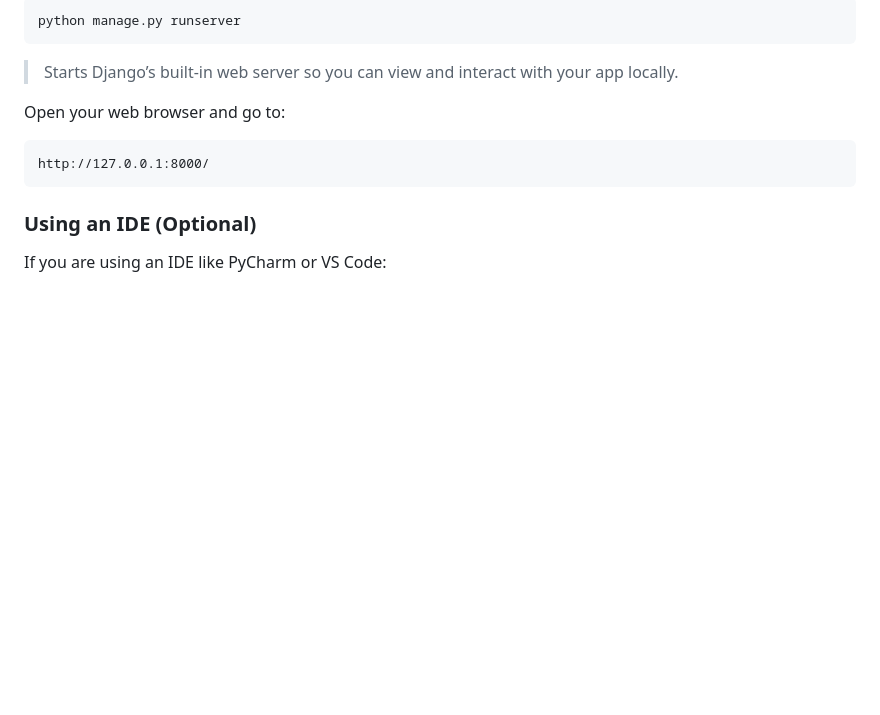
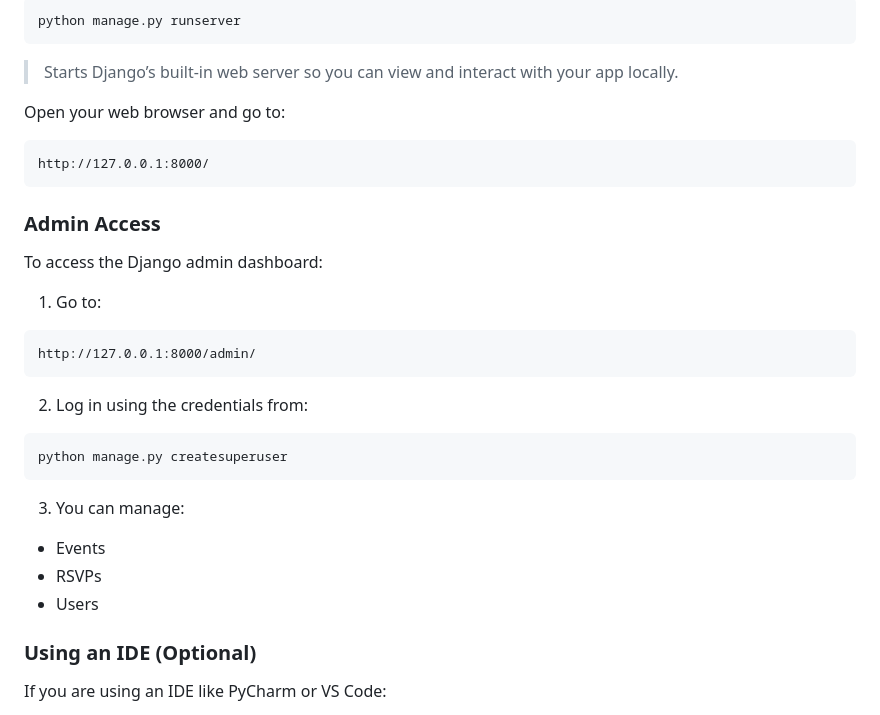
Before and after one commit to fhsuae/miniproject4AlexanderEscobedo, a Markdown page: README.md, the part around the change printed below. Rendered like a GitHub page; blank space fills up the shorter version.

````diff
--- a/README.md
+++ b/README.md
@@ -96,6 +96,21 @@ Open your web browser and go to:
 http://127.0.0.1:8000/
 ```
 
+### Admin Access
+To access the Django admin dashboard:
+1. Go to:
+```
+http://127.0.0.1:8000/admin/
+```
+2. Log in using the credentials from:
+```
+python manage.py createsuperuser
+```
+3. You can manage:
+* Events
+* RSVPs
+* Users
+
 ### Using an IDE (Optional)
 If you are using an IDE like PyCharm or VS Code:
 * Open the project folder
````
Also changed, not shown: other parts of README.md (+4 -4 lines), Event_RSVP_App/screenshots/EventsPage.png (added), Event_RSVP_App/screenshots/HomePage.png (added), Event_RSVP_App/screenshots/LoginPage.png (added).
